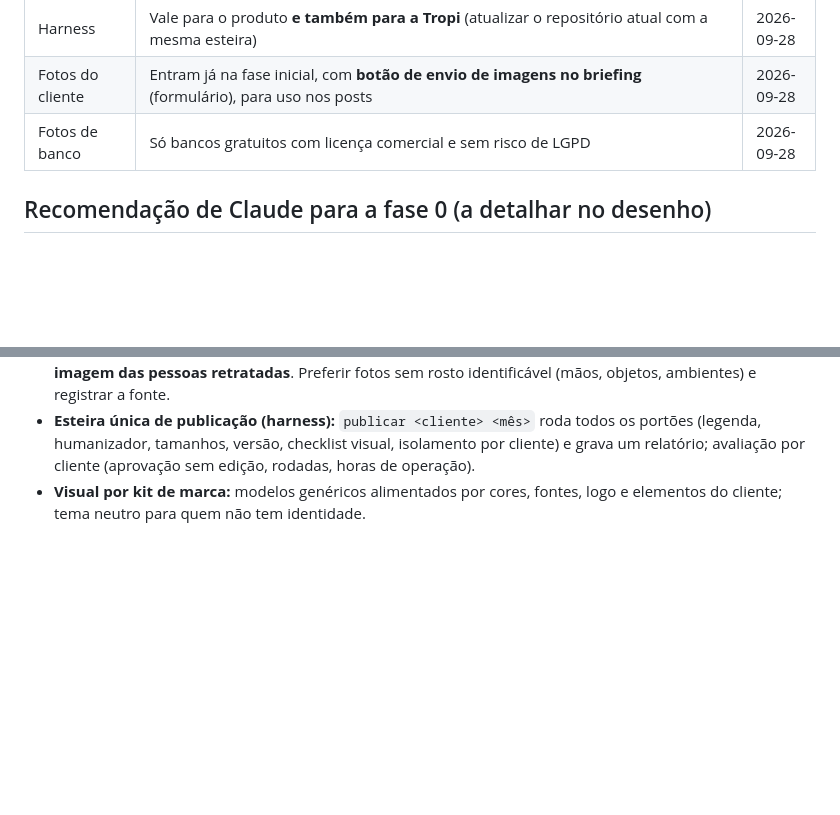
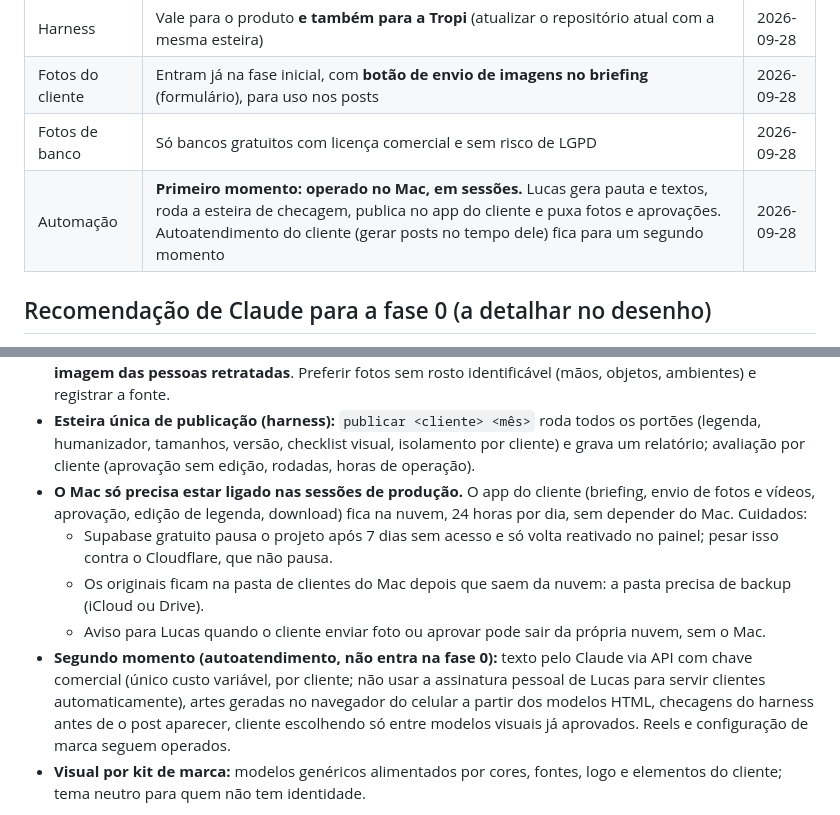
Before and after one commit to lucaslanzoni/instagram-agent, a Markdown page: docs/produto/2026-09-28-passagem-para-produto.md, 2 parts joined by grey strips. GitHub-like rendering; blank space fills up the shorter version.

Commit message:
docs(produto): fase inicial operada no Mac; autoatendimento fica para depois
Co-Authored-By: Claude Opus 5.5 <noreply@anthropic.com>

```diff
--- a/docs/produto/2026-09-28-passagem-para-produto.md
+++ b/docs/produto/2026-09-28-passagem-para-produto.md
@@ -23,6 +23,7 @@ como criador de conteúdo. A Tropi continua usando o sistema normalmente.
 | Harness | Vale para o produto **e também para a Tropi** (atualizar o repositório atual com a mesma esteira) | 2026-09-28 |
 | Fotos do cliente | Entram já na fase inicial, com **botão de envio de imagens no briefing** (formulário), para uso nos posts | 2026-09-28 |
 | Fotos de banco | Só bancos gratuitos com licença comercial e sem risco de LGPD | 2026-09-28 |
+| Automação | **Primeiro momento: operado no Mac, em sessões.** Lucas gera pauta e textos, roda a esteira de checagem, publica no app do cliente e puxa fotos e aprovações. Autoatendimento do cliente (gerar posts no tempo dele) fica para um segundo momento | 2026-09-28 |
 
 ## Recomendação de Claude para a fase 0 (a detalhar no desenho)
 
@@ -41,6 +42,16 @@ como criador de conteúdo. A Tropi continua usando o sistema normalmente.
 - **Esteira única de publicação (harness):** `publicar <cliente> <mês>` roda todos os portões (legenda, humanizador,
   tamanhos, versão, checklist visual, isolamento por cliente) e grava um relatório; avaliação por cliente
   (aprovação sem edição, rodadas, horas de operação).
+- **O Mac só precisa estar ligado nas sessões de produção.** O app do cliente (briefing, envio de fotos e vídeos,
+  aprovação, edição de legenda, download) fica na nuvem, 24 horas por dia, sem depender do Mac. Cuidados:
+  - Supabase gratuito pausa o projeto após 7 dias sem acesso e só volta reativado no painel; pesar isso contra o
+    Cloudflare, que não pausa.
+  - Os originais ficam na pasta de clientes do Mac depois que saem da nuvem: a pasta precisa de backup (iCloud ou Drive).
+  - Aviso para Lucas quando o cliente enviar foto ou aprovar pode sair da própria nuvem, sem o Mac.
+- **Segundo momento (autoatendimento, não entra na fase 0):** texto pelo Claude via API com chave comercial (único
+  custo variável, por cliente; não usar a assinatura pessoal de Lucas para servir clientes automaticamente), artes
+  geradas no navegador do celular a partir dos modelos HTML, checagens do harness antes de o post aparecer, cliente
+  escolhendo só entre modelos visuais já aprovados. Reels e configuração de marca seguem operados.
 - **Visual por kit de marca:** modelos genéricos alimentados por cores, fontes, logo e elementos do cliente; tema neutro
   para quem não tem identidade.
 
```
